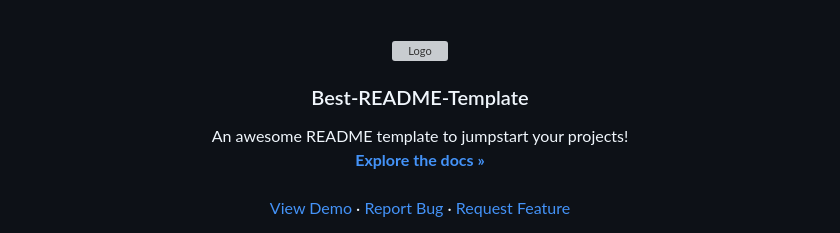
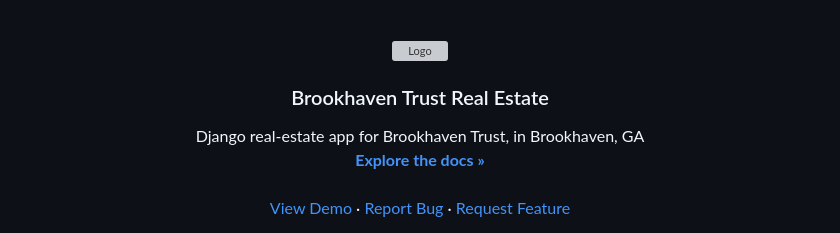
Before and after one commit to coderrob22/Brookhaven-Trust-Real-Estate, a Markdown page: README.md, the part around the change. GitHub-like rendering; grey boxes are pictures that could not be loaded.

Commit message:
Update README.md
updated title and heading

```diff
--- a/README.md
+++ b/README.md
@@ -37,10 +37,10 @@ Django real-estate app for Brookhaven Trust, in Brookhaven, GA
     <img src="images/logo.png" alt="Logo" width="80" height="80">
   </a>
 
-  <h3 align="center">Best-README-Template</h3>
+  <h3 align="center">Brookhaven Trust Real Estate</h3>
 
   <p align="center">
-    An awesome README template to jumpstart your projects!
+    Django real-estate app for Brookhaven Trust, in Brookhaven, GA
     <br />
     <a href="https://github.com/othneildrew/Best-README-Template"><strong>Explore the docs »</strong></a>
     <br />
```
